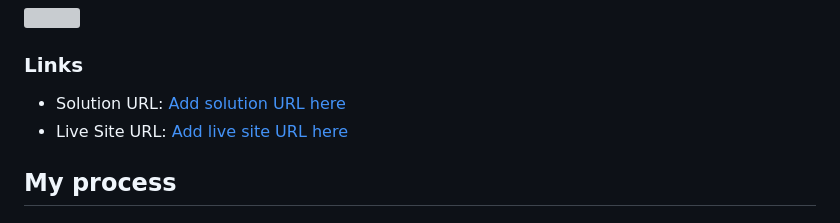
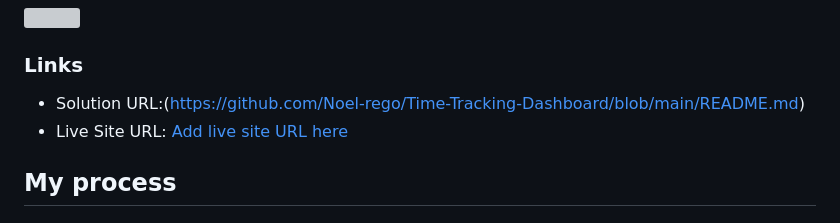
Before and after one commit to Noel-rego/Time-Tracking-Dashboard, a Markdown page: README.md, the part around the change. Drawn GitHub-style; grey boxes are pictures that could not be loaded.

Commit message:
adding links of git to readme file

```diff
--- a/README.md
+++ b/README.md
@@ -30,7 +30,7 @@ Users should be able to:
 
 ### Links
 
-- Solution URL: [Add solution URL here](https://your-solution-url.com)
+- Solution URL:(https://github.com/Noel-rego/Time-Tracking-Dashboard/blob/main/README.md)
 - Live Site URL: [Add live site URL here](https://your-live-site-url.com)
 
 ## My process
```
